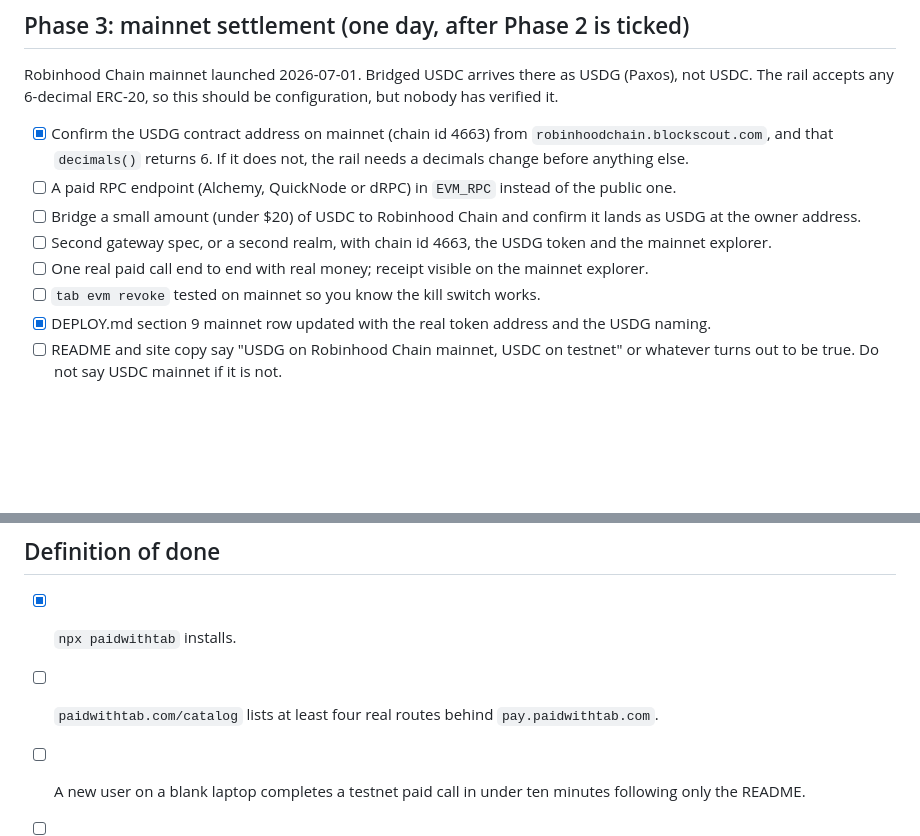
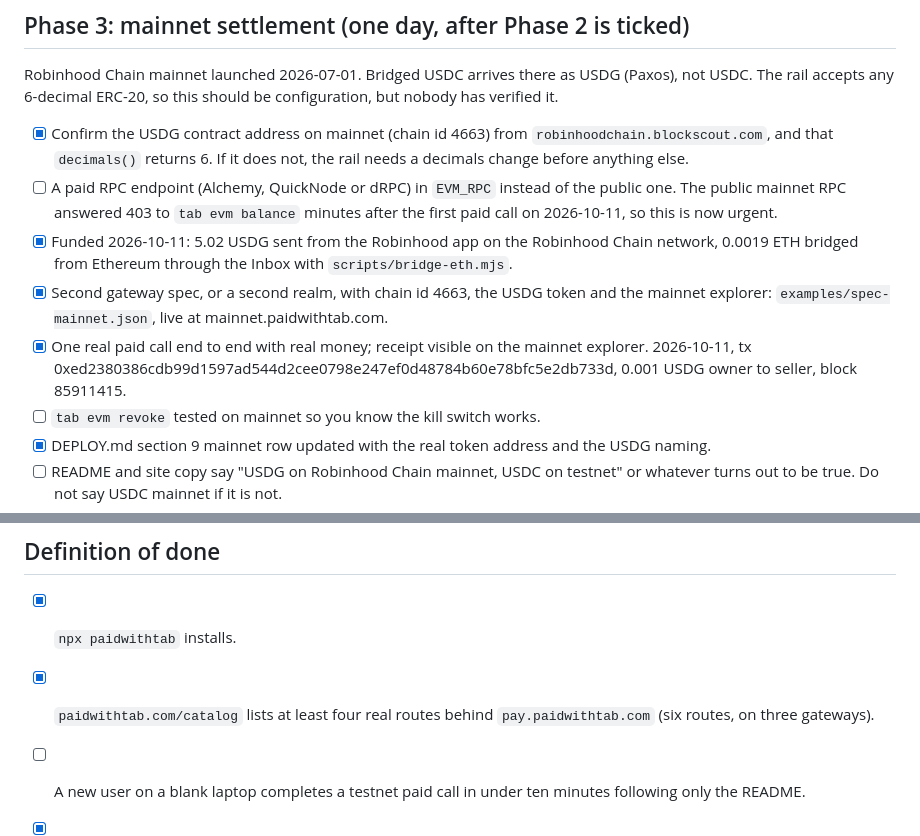
Before and after one commit to paidwithtab/tab, a Markdown page: PLAN.md, 2 parts joined by grey strips. Rendered like a GitHub page; blank space fills up the shorter version.

Commit message:
plan: first real payment settled in USDG on Robinhood Chain mainnet

```diff
--- a/PLAN.md
+++ b/PLAN.md
@@ -90,10 +90,10 @@ On a laptop, not the server, using the published package:
 Robinhood Chain mainnet launched 2026-07-01. Bridged USDC arrives there as USDG (Paxos), not USDC. The rail accepts any 6-decimal ERC-20, so this should be configuration, but nobody has verified it.
 
 - [x] Confirm the USDG contract address on mainnet (chain id 4663) from `robinhoodchain.blockscout.com`, and that `decimals()` returns 6. If it does not, the rail needs a decimals change before anything else.
-- [ ] A paid RPC endpoint (Alchemy, QuickNode or dRPC) in `EVM_RPC` instead of the public one.
-- [ ] Bridge a small amount (under $20) of USDC to Robinhood Chain and confirm it lands as USDG at the owner address.
-- [ ] Second gateway spec, or a second realm, with chain id 4663, the USDG token and the mainnet explorer.
-- [ ] One real paid call end to end with real money; receipt visible on the mainnet explorer.
+- [ ] A paid RPC endpoint (Alchemy, QuickNode or dRPC) in `EVM_RPC` instead of the public one. The public mainnet RPC answered 403 to `tab evm balance` minutes after the first paid call on 2026-10-11, so this is now urgent.
+- [x] Funded 2026-10-11: 5.02 USDG sent from the Robinhood app on the Robinhood Chain network, 0.0019 ETH bridged from Ethereum through the Inbox with `scripts/bridge-eth.mjs`.
+- [x] Second gateway spec, or a second realm, with chain id 4663, the USDG token and the mainnet explorer: `examples/spec-mainnet.json`, live at mainnet.paidwithtab.com.
+- [x] One real paid call end to end with real money; receipt visible on the mainnet explorer. 2026-10-11, tx 0xed2380386cdb99d1597ad544d2cee0798e247ef0d48784b60e78bfc5e2db733d, 0.001 USDG owner to seller, block 85911415.
 - [ ] `tab evm revoke` tested on mainnet so you know the kill switch works.
 - [x] DEPLOY.md section 9 mainnet row updated with the real token address and the USDG naming.
 - [ ] README and site copy say "USDG on Robinhood Chain mainnet, USDC on testnet" or whatever turns out to be true. Do not say USDC mainnet if it is not.
@@ -162,5 +162,5 @@ From the roadmap, and deliberately parked until there are paying users: x402 com
 ## Definition of done
 
 - [x] `npx paidwithtab` installs.
-- [ ] `paidwithtab.com/catalog` lists at least four real routes behind `pay.paidwithtab.com`.
+- [x] `paidwithtab.com/catalog` lists at least four real routes behind `pay.paidwithtab.com` (six routes, on three gateways).
 - [ ] A new user on a blank laptop completes a testnet paid call in under ten minutes following only the README.
```
Also changed, not shown: other parts of PLAN.md (+1 -1 lines).
